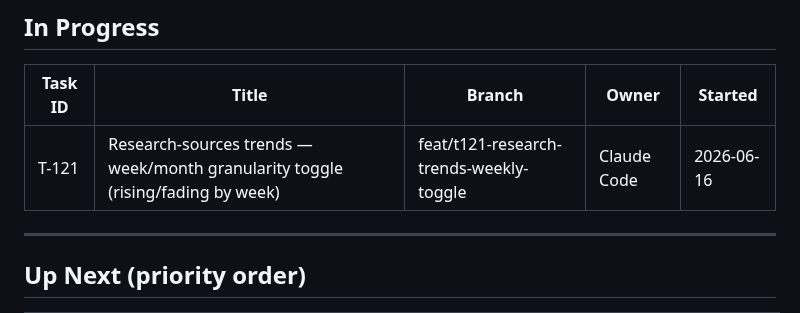
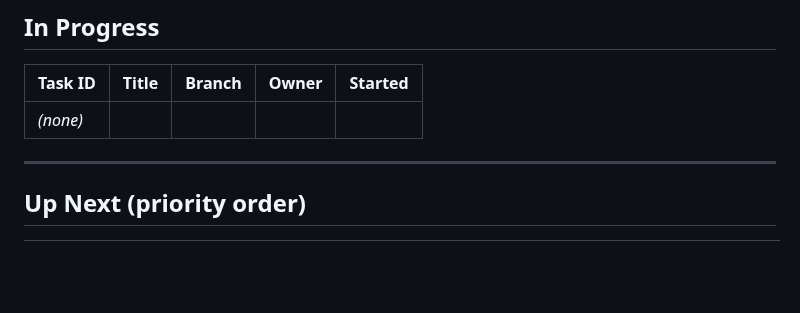
Before and after one commit to PrismAIAnalytics/prism-ai-dashboard, a Markdown page: TASKS.md, the part around one of its changes. Rendered like a GitHub page; blank space fills up the shorter version.

```diff
--- a/TASKS.md
+++ b/TASKS.md
@@ -9,7 +9,7 @@
 
 | Task ID | Title | Branch | Owner | Started |
 |---------|-------|--------|-------|---------|
-| T-121 | Research-sources trends — week/month granularity toggle (rising/fading by week) | feat/t121-research-trends-weekly-toggle | Claude Code | 2026-06-16 |
+| _(none)_ | | | | |
 
 ---
 
```
Also changed, not shown: other parts of TASKS.md (+1 -0 lines).
